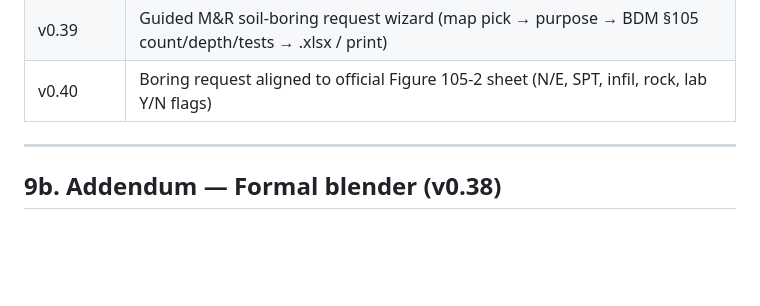
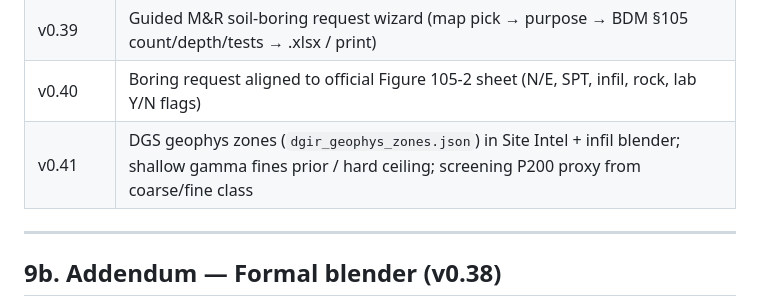
Before and after one commit to m3nos95/Geotrack, a Markdown page: geo-report-center/DelDOT_GeoTrak_How_We_Built_It.md, the part around the change. Rendered like a GitHub page; blank space fills up the shorter version.

Commit message:
Document v0.41 geophys zones in build history
Co-authored-by: m3nos95 <m3nos95@users.noreply.github.com>

```diff
--- a/geo-report-center/DelDOT_GeoTrak_How_We_Built_It.md
+++ b/geo-report-center/DelDOT_GeoTrak_How_We_Built_It.md
@@ -505,6 +505,7 @@ https://raw.githubusercontent.com/m3nos95/Geotrack/cursor/prediction-profile-eng
 | v0.38 | Formal normalized infil blender + exp field-anchor decay + contribution % UI |
 | v0.39 | Guided M&R soil-boring request wizard (map pick → purpose → BDM §105 count/depth/tests → .xlsx / print) |
 | v0.40 | Boring request aligned to official Figure 105-2 sheet (N/E, SPT, infil, rock, lab Y/N flags) |
+| v0.41 | DGS geophys zones (`dgir_geophys_zones.json`) in Site Intel + infil blender; shallow gamma fines prior / hard ceiling; screening P200 proxy from coarse/fine class |
 
 ---
 
```
